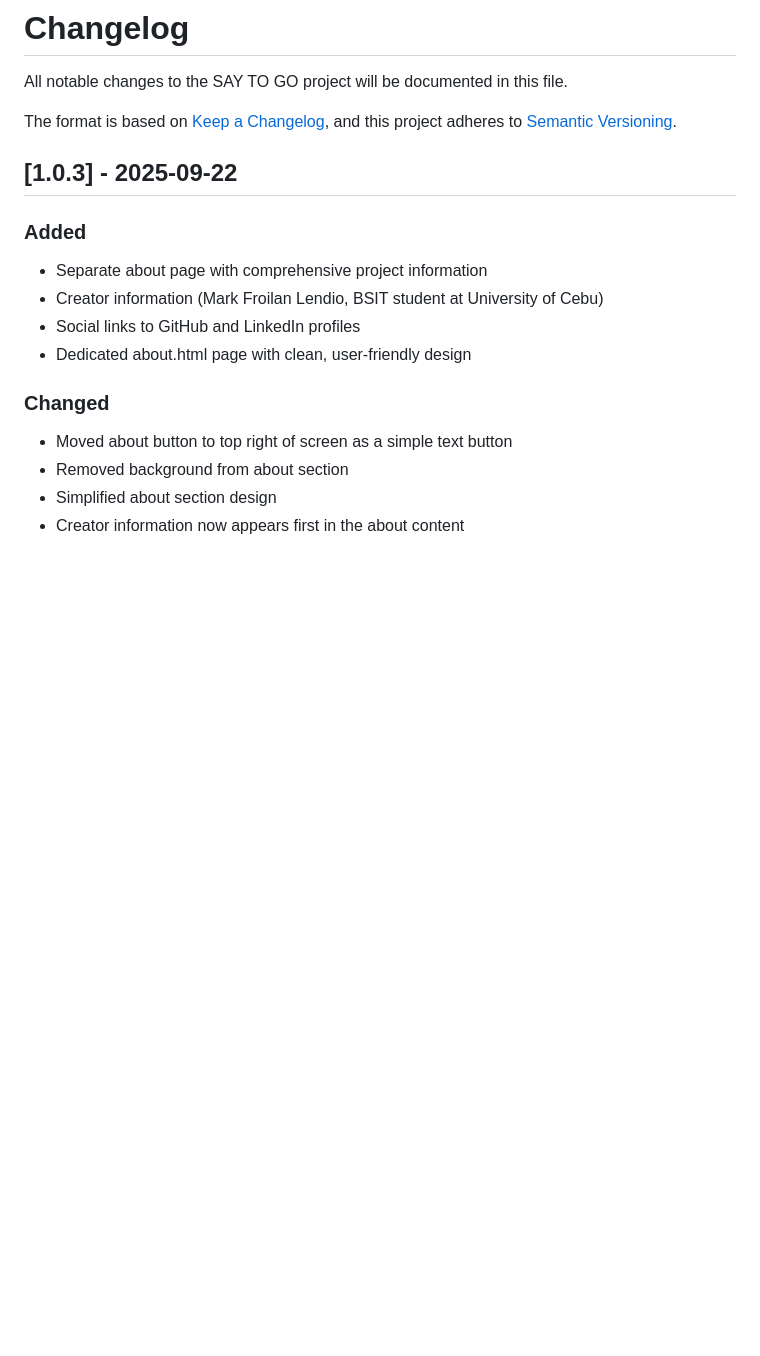
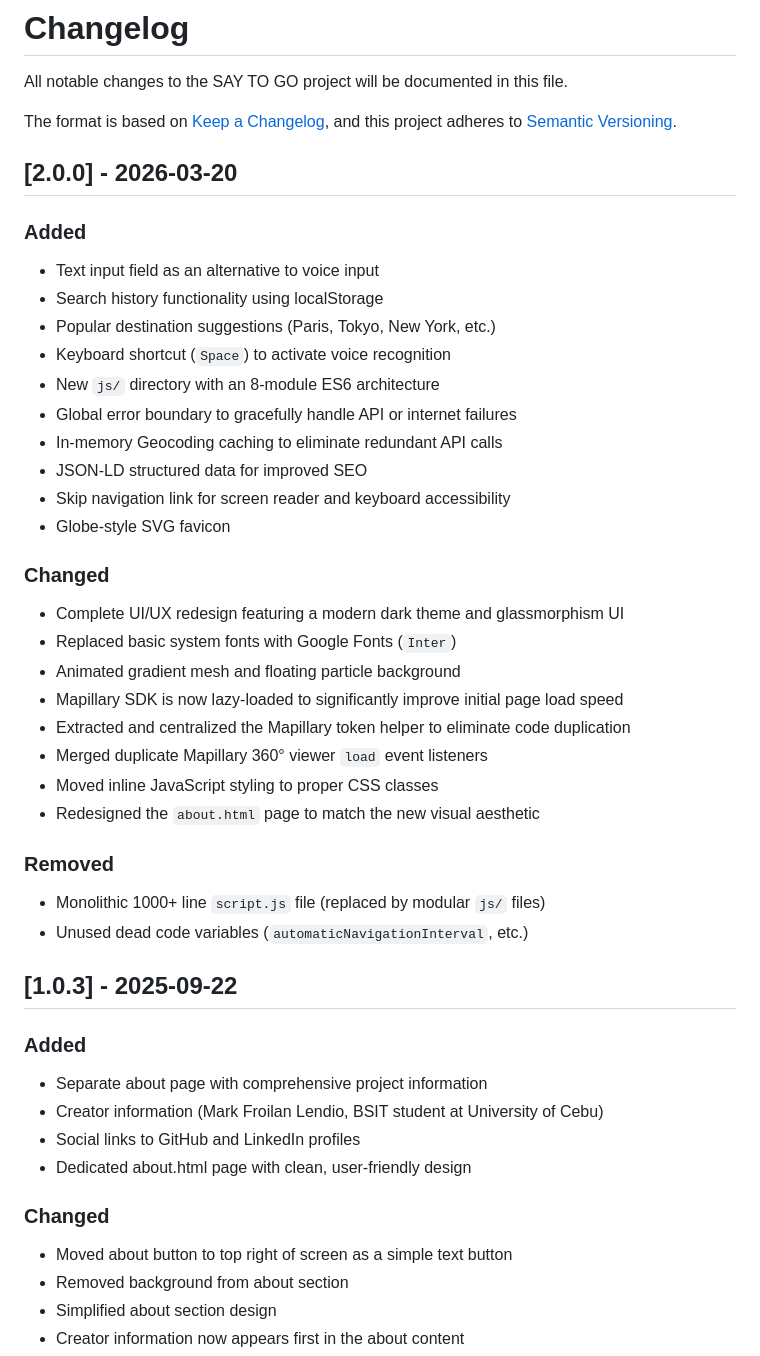
Before and after one commit to maxxNcode/say-to-go, a Markdown page: CHANGELOG.md, the part around the change. Drawn GitHub-style; blank space fills up the shorter version.

Commit message:
changelog update

```diff
--- a/CHANGELOG.md
+++ b/CHANGELOG.md
@@ -4,6 +4,34 @@ All notable changes to the SAY TO GO project will be documented in this file.
 
 The format is based on [Keep a Changelog](https://keepachangelog.com/en/1.0.0/),
 and this project adheres to [Semantic Versioning](https://semver.org/spec/v2.0.0.html).
+
+## [2.0.0] - 2026-03-20
+
+### Added
+- Text input field as an alternative to voice input
+- Search history functionality using localStorage
+- Popular destination suggestions (Paris, Tokyo, New York, etc.)
+- Keyboard shortcut (`Space`) to activate voice recognition
+- New `js/` directory with an 8-module ES6 architecture
+- Global error boundary to gracefully handle API or internet failures
+- In-memory Geocoding caching to eliminate redundant API calls
+- JSON-LD structured data for improved SEO
+- Skip navigation link for screen reader and keyboard accessibility
+- Globe-style SVG favicon
+
+### Changed
+- Complete UI/UX redesign featuring a modern dark theme and glassmorphism UI
+- Replaced basic system fonts with Google Fonts (`Inter`)
+- Animated gradient mesh and floating particle background
+- Mapillary SDK is now lazy-loaded to significantly improve initial page load speed
+- Extracted and centralized the Mapillary token helper to eliminate code duplication
+- Merged duplicate Mapillary 360° viewer `load` event listeners
+- Moved inline JavaScript styling to proper CSS classes
+- Redesigned the `about.html` page to match the new visual aesthetic
+
+### Removed
+- Monolithic 1000+ line `script.js` file (replaced by modular `js/` files)
+- Unused dead code variables (`automaticNavigationInterval`, etc.)
 
 ## [1.0.3] - 2025-09-22
 
```
